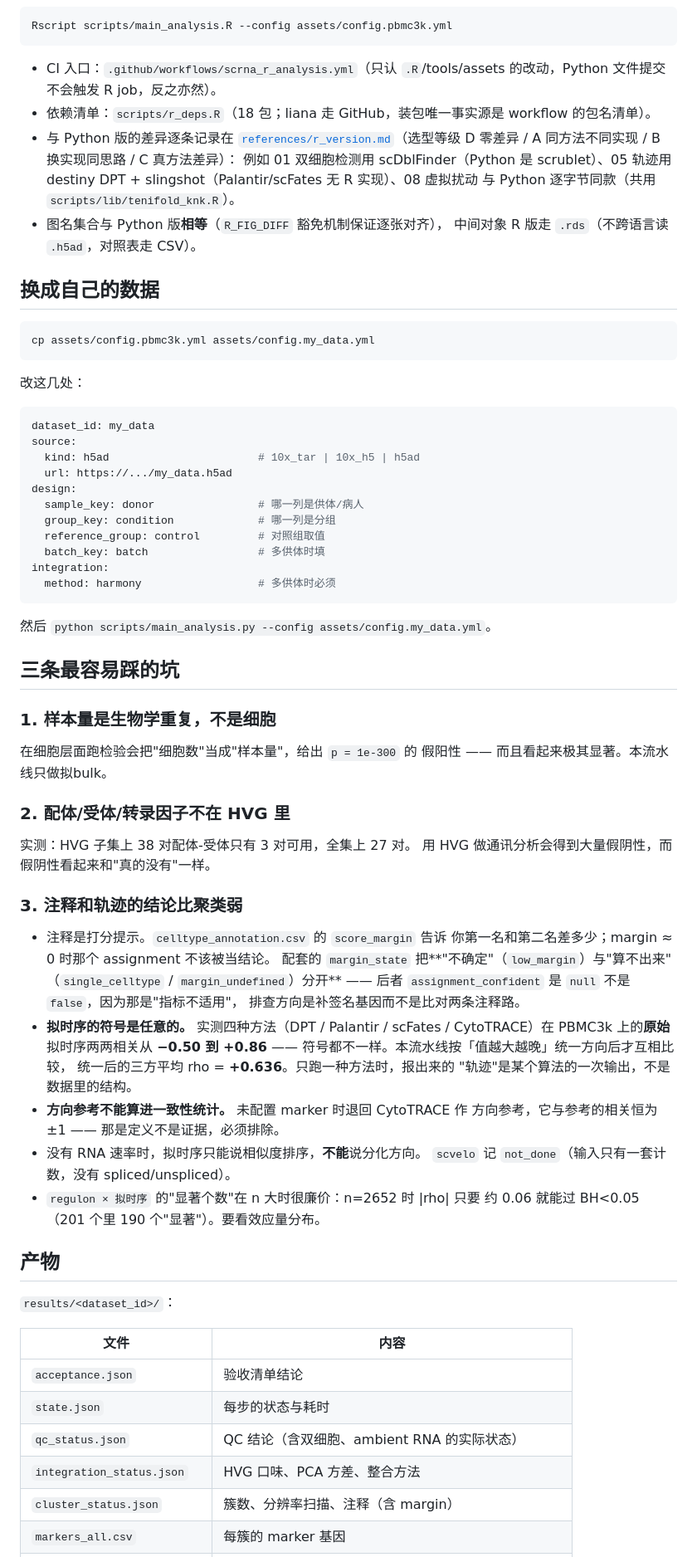
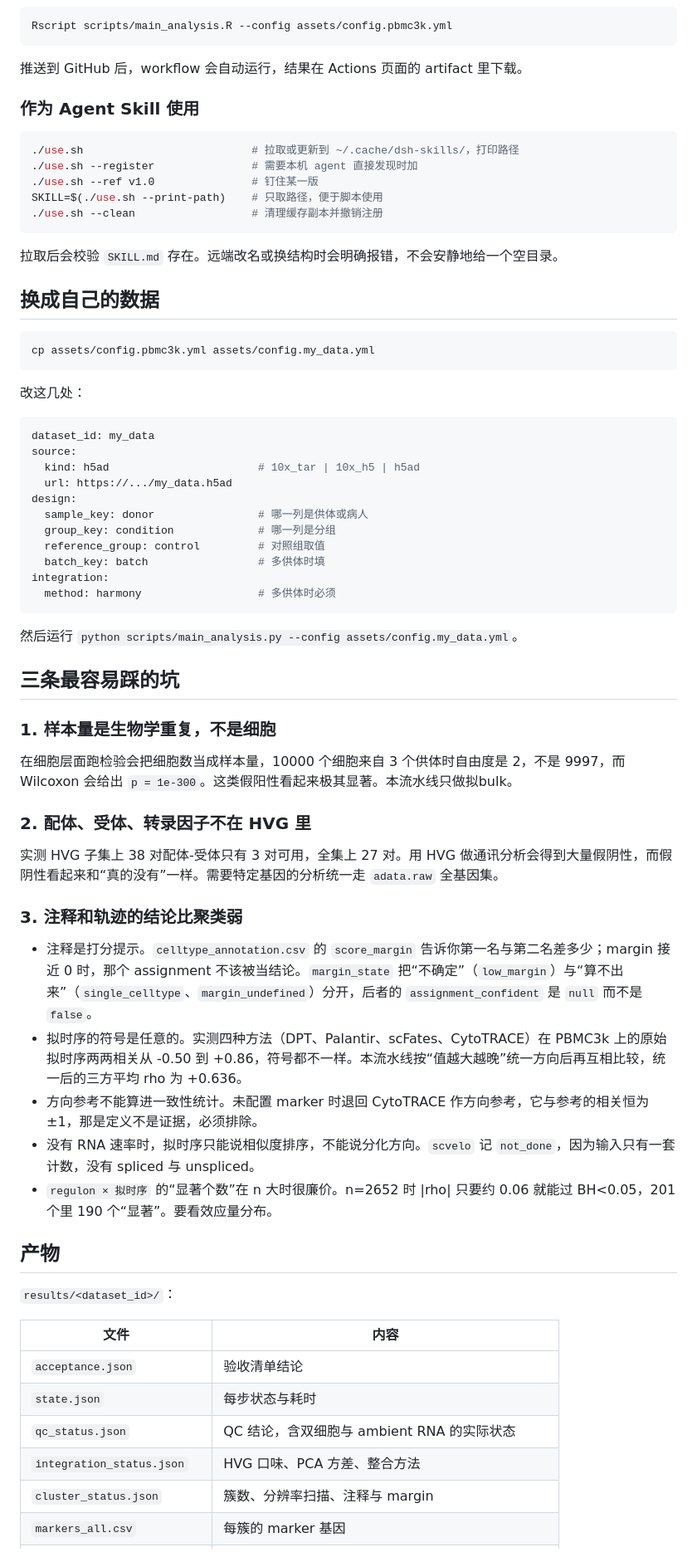
Before and after one commit to liubarryteb12/scrna-pipeline-skill, a Markdown page: README.md, the part around one of its changes. Shown at 83% size. GitHub-like rendering.

````diff
--- a/README.md
+++ b/README.md
@@ -85,18 +83,19 @@ artifact 里下载。
 Rscript scripts/main_analysis.R --config assets/config.pbmc3k.yml
 ```
 
-- CI 入口：`.github/workflows/scrna_r_analysis.yml`（只认 `.R`/tools/assets
-  的改动，Python 文件提交不会触发 R job，反之亦然）。
-- 依赖清单：`scripts/r_deps.R`（18 包；liana 走 GitHub，装包唯一事实源是
-  workflow 的包名清单）。
-- 与 Python 版的差异逐条记录在
-  [`references/r_version.md`](references/r_version.md)（选型等级
-  D 零差异 / A 同方法不同实现 / B 换实现同思路 / C 真方法差异）：
-  例如 01 双细胞检测用 scDblFinder（Python 是 scrublet）、05 轨迹用
-  destiny DPT + slingshot（Palantir/scFates 无 R 实现）、08 虚拟扰动
-  与 Python 逐字节同款（共用 `scripts/lib/tenifold_knk.R`）。
-- 图名集合与 Python 版**相等**（`R_FIG_DIFF` 豁免机制保证逐张对齐），
-  中间对象 R 版走 `.rds`（不跨语言读 `.h5ad`，对照表走 CSV）。
+推送到 GitHub 后，workflow 会自动运行，结果在 Actions 页面的 artifact 里下载。
+
+### 作为 Agent Skill 使用
+
+```bash
+./use.sh                          # 拉取或更新到 ~/.cache/dsh-skills/，打印路径
+./use.sh --register               # 需要本机 agent 直接发现时加
+./use.sh --ref v1.0               # 钉住某一版
+SKILL=$(./use.sh --print-path)    # 只取路径，便于脚本使用
+./use.sh --clean                  # 清理缓存副本并撤销注册
+```
+
+拉取后会校验 `SKILL.md` 存在。远端改名或换结构时会明确报错，不会安静地给一个空目录。
 
 ## 换成自己的数据
 
@@ -112,7 +111,7 @@ source:
   kind: h5ad                       # 10x_tar | 10x_h5 | h5ad
   url: https://.../my_data.h5ad
 design:
-  sample_key: donor                # 哪一列是供体/病人
+  sample_key: donor                # 哪一列是供体或病人
   group_key: condition             # 哪一列是分组
   reference_group: control         # 对照组取值
   batch_key: batch                 # 多供体时填
@@ -120,39 +119,25 @@ integration:
   method: harmony                  # 多供体时必须
 ```
 
-然后 `python scripts/main_analysis.py --config assets/config.my_data.yml`。
+然后运行 `python scripts/main_analysis.py --config assets/config.my_data.yml`。
 
 ## 三条最容易踩的坑
 
 ### 1. 样本量是生物学重复，不是细胞
 
-在细胞层面跑检验会把"细胞数"当成"样本量"，给出 `p = 1e-300` 的
-假阳性 —— 而且看起来极其显著。本流水线只做拟bulk。
+在细胞层面跑检验会把细胞数当成样本量，10000 个细胞来自 3 个供体时自由度是 2，不是 9997，而 Wilcoxon 会给出 `p = 1e-300`。这类假阳性看起来极其显著。本流水线只做拟bulk。
 
-### 2. 配体/受体/转录因子不在 HVG 里
+### 2. 配体、受体、转录因子不在 HVG 里
 
-实测：HVG 子集上 38 对配体-受体只有 3 对可用，全集上 27 对。
-用 HVG 做通讯分析会得到大量假阴性，而假阴性看起来和"真的没有"一样。
+实测 HVG 子集上 38 对配体-受体只有 3 对可用，全集上 27 对。用 HVG 做通讯分析会得到大量假阴性，而假阴性看起来和“真的没有”一样。需要特定基因的分析统一走 `adata.raw` 全基因集。
 
 ### 3. 注释和轨迹的结论比聚类弱
 
-- 注释是打分提示。`celltype_annotation.csv` 的 `score_margin` 告诉
-  你第一名和第二名差多少；margin ≈ 0 时那个 assignment 不该被当结论。
-  配套的 `margin_state` 把**"不确定"（`low_margin`）与"算不出来"
-  （`single_celltype` / `margin_undefined`）分开** —— 后者
-  `assignment_confident` 是 `null` 不是 `false`，因为那是"指标不适用"，
-  排查方向是补签名基因而不是比对两条注释路。
-- **拟时序的符号是任意的。** 实测四种方法（DPT / Palantir / scFates /
-  CytoTRACE）在 PBMC3k 上的**原始**拟时序两两相关从 **−0.50 到 +0.86**
-  —— 符号都不一样。本流水线按「值越大越晚」统一方向后才互相比较，
-  统一后的三方平均 rho = **+0.636**。只跑一种方法时，报出来的
-  "轨迹"是某个算法的一次输出，不是数据里的结构。
-- **方向参考不能算进一致性统计。** 未配置 marker 时退回 CytoTRACE 作
-  方向参考，它与参考的相关恒为 ±1 —— 那是定义不是证据，必须排除。
-- 没有 RNA 速率时，拟时序只能说相似度排序，**不能**说分化方向。
-  `scvelo` 记 `not_done`（输入只有一套计数，没有 spliced/unspliced）。
-- `regulon × 拟时序` 的"显著个数"在 n 大时很廉价：n=2652 时 |rho| 只要
-  约 0.06 就能过 BH<0.05（201 个里 190 个"显著"）。要看效应量分布。
+- 注释是打分提示。`celltype_annotation.csv` 的 `score_margin` 告诉你第一名与第二名差多少；margin 接近 0 时，那个 assignment 不该被当结论。`margin_state` 把“不确定”（`low_margin`）与“算不出来”（`single_celltype`、`margin_undefined`）分开，后者的 `assignment_confident` 是 `null` 而不是 `false`。
+- 拟时序的符号是任意的。实测四种方法（DPT、Palantir、scFates、CytoTRACE）在 PBMC3k 上的原始拟时序两两相关从 -0.50 到 +0.86，符号都不一样。本流水线按“值越大越晚”统一方向后再互相比较，统一后的三方平均 rho 为 +0.636。
+- 方向参考不能算进一致性统计。未配置 marker 时退回 CytoTRACE 作方向参考，它与参考的相关恒为 ±1，那是定义不是证据，必须排除。
+- 没有 RNA 速率时，拟时序只能说相似度排序，不能说分化方向。`scvelo` 记 `not_done`，因为输入只有一套计数，没有 spliced 与 unspliced。
+- `regulon × 拟时序` 的“显著个数”在 n 大时很廉价。n=2652 时 |rho| 只要约 0.06 就能过 BH<0.05，201 个里 190 个“显著”。要看效应量分布。
 
 ## 产物
 
@@ -161,8 +146,8 @@ integration:
 | 文件 | 内容 |
 |---|---|
 | `acceptance.json` | 验收清单结论 |
-| `state.json` | 每步的状态与耗时 |
-| `qc_status.json` | QC 结论（含双细胞、ambient RNA 的实际状态） |
+| `state.json` | 每步状态与耗时 |
+| `qc_status.json` | QC 结论，含双细胞与 ambient RNA 的实际状态 |
 | `integration_status.json` | HVG 口味、PCA 方差、整合方法 |
-| `cluster_status.json` | 簇数、分辨率扫描、注释（含 margin） |
+| `cluster_status.json` | 簇数、分辨率扫描、注释与 margin |
 | `markers_all.csv` | 每簇的 marker 基因 |
````
Also changed, not shown: other parts of README.md (+102 -71 lines), assets/sponsor-qr.png (added).
